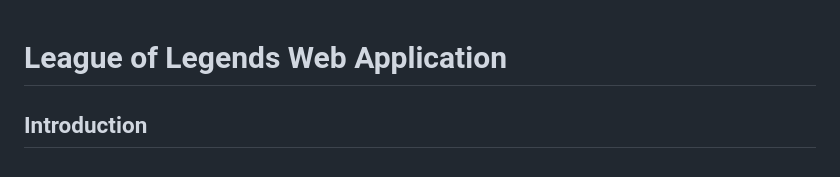
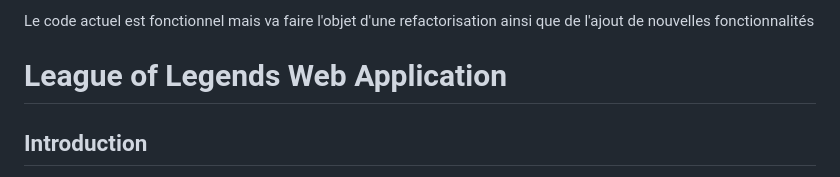
Before and after one commit to RaphaelV0/WebAppLOL, a Markdown page: README.md, the part around the change. Drawn GitHub-style.

```diff
--- a/README.md
+++ b/README.md
@@ -1,3 +1,5 @@
+Le code actuel est fonctionnel mais va faire l'objet d'une refactorisation ainsi que de l'ajout de nouvelles fonctionnalités
+
 # League of Legends Web Application
 
 ## Introduction
```
